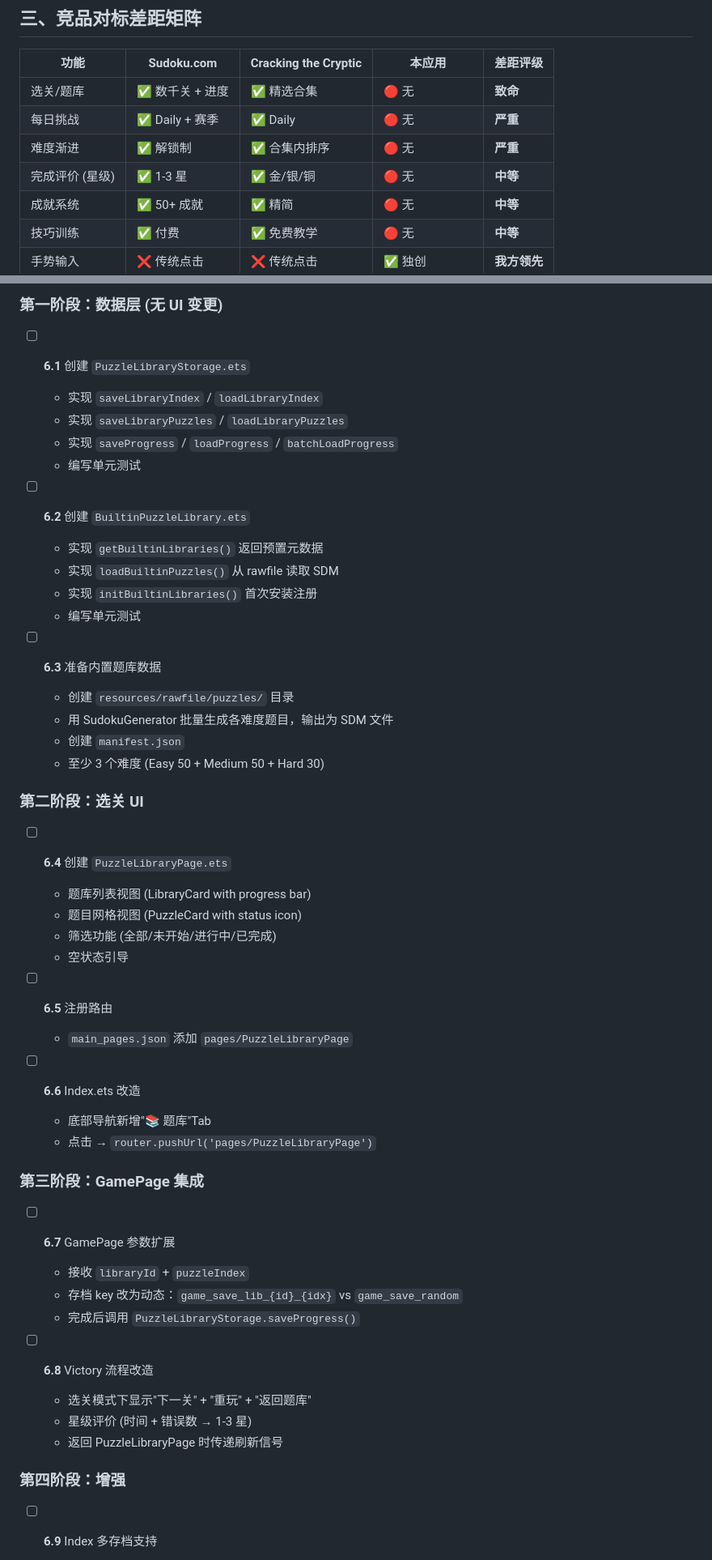
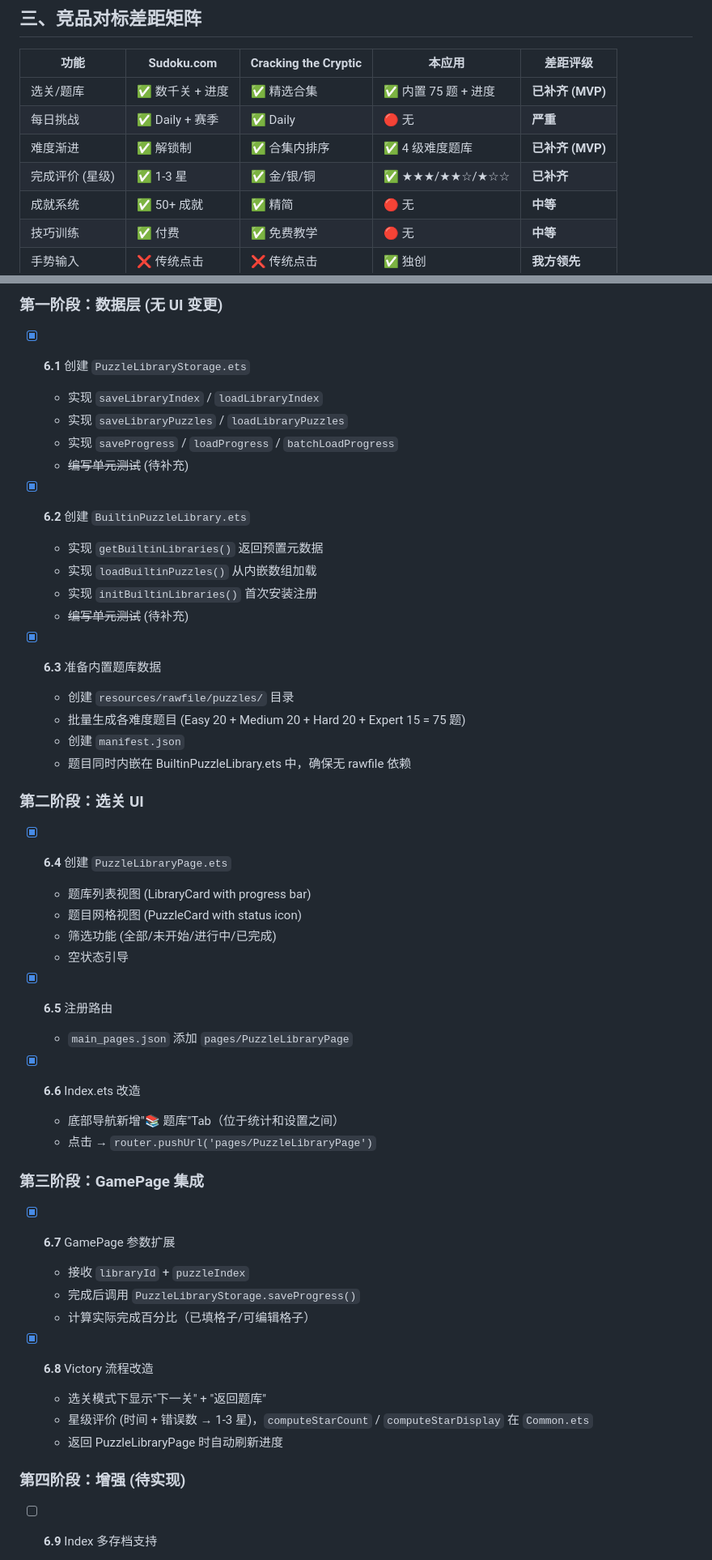
Before and after one commit to bytemain/soduku-harmony, a Markdown page: docs/13-游戏性与功能差距深度分析.md, 2 parts joined by grey strips. Shown at 81% size. Rendered like a GitHub page.

```diff
--- a/docs/13-游戏性与功能差距深度分析.md
+++ b/docs/13-游戏性与功能差距深度分析.md
@@ -171,10 +173,10 @@
 
 | 功能 | Sudoku.com | Cracking the Cryptic | 本应用 | 差距评级 |
 |------|------------|----------------------|--------|----------|
-| 选关/题库 | ✅ 数千关 + 进度 | ✅ 精选合集 | 🔴 无 | **致命** |
+| 选关/题库 | ✅ 数千关 + 进度 | ✅ 精选合集 | ✅ 内置 75 题 + 进度 | **已补齐 (MVP)** |
 | 每日挑战 | ✅ Daily + 赛季 | ✅ Daily | 🔴 无 | **严重** |
-| 难度渐进 | ✅ 解锁制 | ✅ 合集内排序 | 🔴 无 | **严重** |
-| 完成评价 (星级) | ✅ 1-3 星 | ✅ 金/银/铜 | 🔴 无 | **中等** |
+| 难度渐进 | ✅ 解锁制 | ✅ 合集内排序 | ✅ 4 级难度题库 | **已补齐 (MVP)** |
+| 完成评价 (星级) | ✅ 1-3 星 | ✅ 金/银/铜 | ✅ ★★★/★★☆/★☆☆ | **已补齐** |
 | 成就系统 | ✅ 50+ 成就 | ✅ 精简 | 🔴 无 | **中等** |
 | 技巧训练 | ✅ 付费 | ✅ 免费教学 | 🔴 无 | **中等** |
 | 手势输入 | ❌ 传统点击 | ❌ 传统点击 | ✅ 独创 | **我方领先** |
@@ -513,52 +515,52 @@ PuzzleLibraryPage.ets
 
 ### 第一阶段：数据层 (无 UI 变更)
 
-- [ ] **6.1** 创建 `PuzzleLibraryStorage.ets`
+- [x] **6.1** 创建 `PuzzleLibraryStorage.ets`
   - 实现 `saveLibraryIndex` / `loadLibraryIndex`
   - 实现 `saveLibraryPuzzles` / `loadLibraryPuzzles`
   - 实现 `saveProgress` / `loadProgress` / `batchLoadProgress`
-  - 编写单元测试
+  - ~~编写单元测试~~ (待补充)
 
-- [ ] **6.2** 创建 `BuiltinPuzzleLibrary.ets`
+- [x] **6.2** 创建 `BuiltinPuzzleLibrary.ets`
   - 实现 `getBuiltinLibraries()` 返回预置元数据
-  - 实现 `loadBuiltinPuzzles()` 从 rawfile 读取 SDM
+  - 实现 `loadBuiltinPuzzles()` 从内嵌数组加载
   - 实现 `initBuiltinLibraries()` 首次安装注册
-  - 编写单元测试
+  - ~~编写单元测试~~ (待补充)
 
-- [ ] **6.3** 准备内置题库数据
+- [x] **6.3** 准备内置题库数据
   - 创建 `resources/rawfile/puzzles/` 目录
-  - 用 SudokuGenerator 批量生成各难度题目，输出为 SDM 文件
+  - 批量生成各难度题目 (Easy 20 + Medium 20 + Hard 20 + Expert 15 = 75 题)
   - 创建 `manifest.json`
-  - 至少 3 个难度 (Easy 50 + Medium 50 + Hard 30)
+  - 题目同时内嵌在 BuiltinPuzzleLibrary.ets 中，确保无 rawfile 依赖
 
 ### 第二阶段：选关 UI
 
-- [ ] **6.4** 创建 `PuzzleLibraryPage.ets`
+- [x] **6.4** 创建 `PuzzleLibraryPage.ets`
   - 题库列表视图 (LibraryCard with progress bar)
   - 题目网格视图 (PuzzleCard with status icon)
   - 筛选功能 (全部/未开始/进行中/已完成)
   - 空状态引导
 
-- [ ] **6.5** 注册路由
+- [x] **6.5** 注册路由
   - `main_pages.json` 添加 `pages/PuzzleLibraryPage`
 
-- [ ] **6.6** Index.ets 改造
-  - 底部导航新增"📚 题库"Tab
+- [x] **6.6** Index.ets 改造
+  - 底部导航新增"📚 题库"Tab（位于统计和设置之间）
   - 点击 → `router.pushUrl('pages/PuzzleLibraryPage')`
 
 ### 第三阶段：GamePage 集成
 
-- [ ] **6.7** GamePage 参数扩展
+- [x] **6.7** GamePage 参数扩展
   - 接收 `libraryId` + `puzzleIndex`
-  - 存档 key 改为动态：`game_save_lib_{id}_{idx}` vs `game_save_random`
   - 完成后调用 `PuzzleLibraryStorage.saveProgress()`
+  - 计算实际完成百分比（已填格子/可编辑格子）
 
-- [ ] **6.8** Victory 流程改造
-  - 选关模式下显示"下一关" + "重玩" + "返回题库"
-  - 星级评价 (时间 + 错误数 → 1-3 星)
-  - 返回 PuzzleLibraryPage 时传递刷新信号
+- [x] **6.8** Victory 流程改造
+  - 选关模式下显示"下一关" + "返回题库"
+  - 星级评价 (时间 + 错误数 → 1-3 星)，`computeStarCount` / `computeStarDisplay` 在 `Common.ets`
+  - 返回 PuzzleLibraryPage 时自动刷新进度
 
-### 第四阶段：增强
+### 第四阶段：增强 (待实现)
 
 - [ ] **6.9** Index 多存档支持
   - "继续游戏" 改为列出所有活跃存档
```
Also changed, not shown: other parts of docs/13-游戏性与功能差距深度分析.md (+34 -32 lines).
